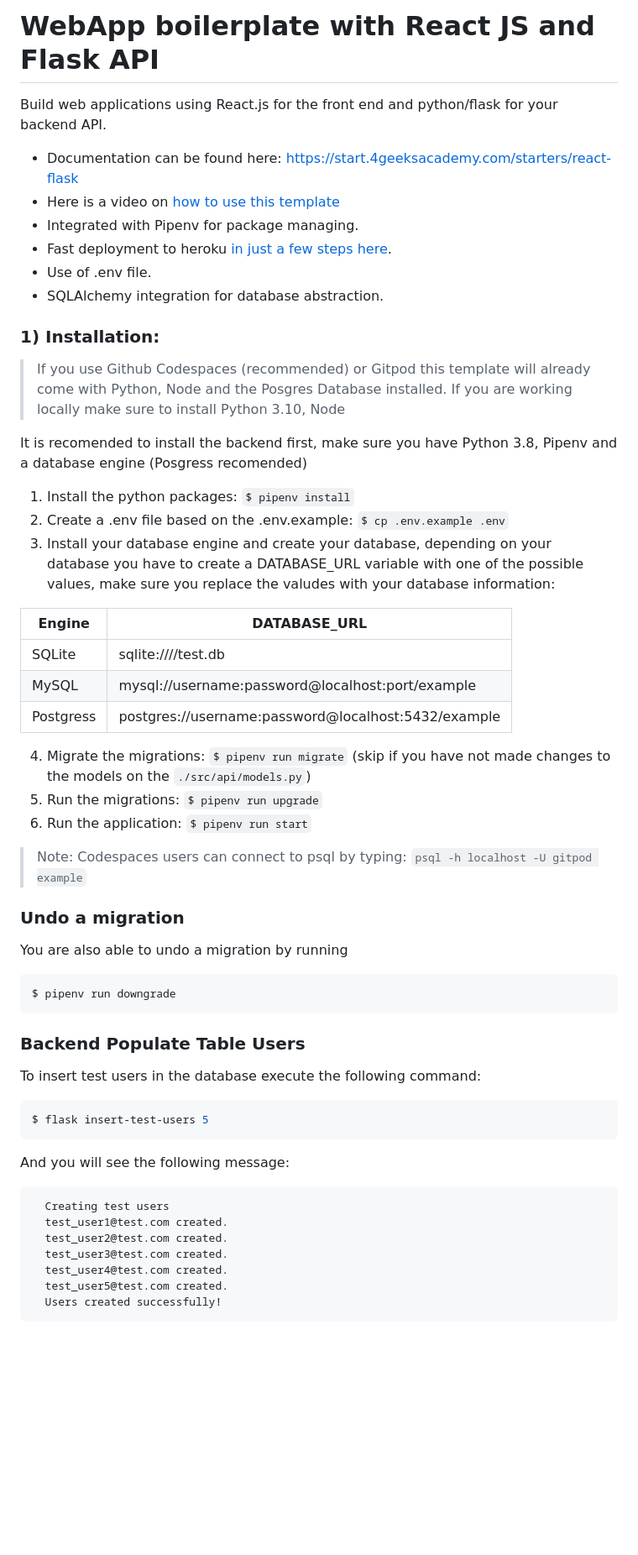
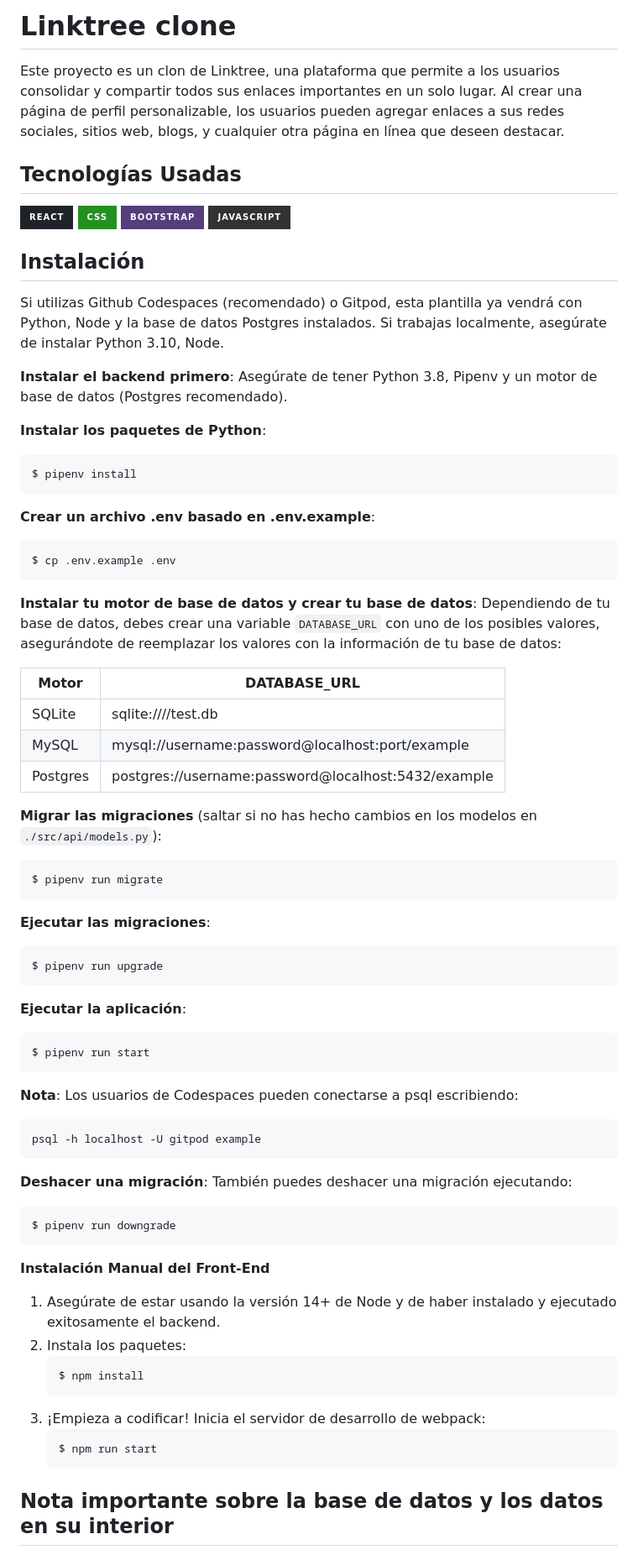
Before and after one commit to Luisgr10/LinkTree-clone, a Markdown page: README.md, the part around one of its changes. Shown at 84% size. GitHub-like rendering; badges without logos; blank space fills up the shorter version.

````diff
--- a/README.md
+++ b/README.md
@@ -1,61 +1,73 @@
-# WebApp boilerplate with React JS and Flask API
+# Linktree clone
 
-Build web applications using React.js for the front end and python/flask for your backend API.
+Este proyecto es un clon de Linktree, una plataforma que permite a los usuarios consolidar y compartir todos sus enlaces importantes en un solo lugar. Al crear una página de perfil personalizable, los usuarios pueden agregar enlaces a sus redes sociales, sitios web, blogs, y cualquier otra página en línea que deseen destacar.
 
-- Documentation can be found here: https://start.4geeksacademy.com/starters/react-flask
-- Here is a video on [how to use this template](https://www.loom.com/share/f37c6838b3f1496c95111e515e83dd9b)
-- Integrated with Pipenv for package managing.
-- Fast deployment to heroku [in just a few steps here](https://start.4geeksacademy.com/backend/deploy-heroku-posgres).
-- Use of .env file.
-- SQLAlchemy integration for database abstraction.
+## Tecnologías Usadas
 
-### 1) Installation:
+![React](https://img.shields.io/badge/React-20232A?style=for-the-badge&logo=react&logoColor=61DAFB) ![CSS](https://img.shields.io/badge/CSS-239120?style=for-the-badge&logo=css3&logoColor=white) ![Bootstrap](https://img.shields.io/badge/Bootstrap-563D7C?style=for-the-badge&logo=bootstrap&logoColor=white) ![JavaScript](https://img.shields.io/badge/JavaScript-323330?style=for-the-badge&logo=javascript&logoColor=F7DF1E)
 
-> If you use Github Codespaces (recommended) or Gitpod this template will already come with Python, Node and the Posgres Database installed. If you are working locally make sure to install Python 3.10, Node
+## Instalación
 
-It is recomended to install the backend first, make sure you have Python 3.8, Pipenv and a database engine (Posgress recomended)
+   Si utilizas Github Codespaces (recomendado) o Gitpod, esta plantilla ya vendrá con Python, Node y la base de datos Postgres instalados. Si trabajas localmente, asegúrate de instalar Python 3.10, Node.
 
-1. Install the python packages: `$ pipenv install`
-2. Create a .env file based on the .env.example: `$ cp .env.example .env`
-3. Install your database engine and create your database, depending on your database you have to create a DATABASE_URL variable with one of the possible values, make sure you replace the valudes with your database information:
+**Instalar el backend primero**:
+   Asegúrate de tener Python 3.8, Pipenv y un motor de base de datos (Postgres recomendado).
 
-| Engine    | DATABASE_URL                                        |
-| --------- | --------------------------------------------------- |
-| SQLite    | sqlite:////test.db                                  |
-| MySQL     | mysql://username:password@localhost:port/example    |
-| Postgress | postgres://username:password@localhost:5432/example |
+**Instalar los paquetes de Python**:
+   ```sh
+   $ pipenv install
+   ```
 
-4. Migrate the migrations: `$ pipenv run migrate` (skip if you have not made changes to the models on the `./src/api/models.py`)
-5. Run the migrations: `$ pipenv run upgrade`
-6. Run the application: `$ pipenv run start`
+**Crear un archivo .env basado en .env.example**:
+   ```sh
+   $ cp .env.example .env
+   ```
 
-> Note: Codespaces users can connect to psql by typing: `psql -h localhost -U gitpod example`
+**Instalar tu motor de base de datos y crear tu base de datos**:
+   Dependiendo de tu base de datos, debes crear una variable `DATABASE_URL` con uno de los posibles valores, asegurándote de reemplazar los valores con la información de tu base de datos:
 
-### Undo a migration
+   | Motor     | DATABASE_URL                               |
+   |-----------|--------------------------------------------|
+   | SQLite    | sqlite:////test.db                         |
+   | MySQL     | mysql://username:password@localhost:port/example |
+   | Postgres  | postgres://username:password@localhost:5432/example |
 
-You are also able to undo a migration by running
+**Migrar las migraciones** (saltar si no has hecho cambios en los modelos en `./src/api/models.py`):
+   ```sh
+   $ pipenv run migrate
+   ```
 
-```sh
-$ pipenv run downgrade
-```
+**Ejecutar las migraciones**:
+   ```sh
+   $ pipenv run upgrade
+   ```
 
-### Backend Populate Table Users
+**Ejecutar la aplicación**:
+   ```sh
+   $ pipenv run start
+   ```
 
-To insert test users in the database execute the following command:
+   **Nota**: Los usuarios de Codespaces pueden conectarse a psql escribiendo:
+   ```sh
+   psql -h localhost -U gitpod example
+   ```
 
-```sh
-$ flask insert-test-users 5
-```
+**Deshacer una migración**:
+   También puedes deshacer una migración ejecutando:
+   ```sh
+   $ pipenv run downgrade
+   ```
+**Instalación Manual del Front-End**
 
-And you will see the following message:
+1. Asegúrate de estar usando la versión 14+ de Node y de haber instalado y ejecutado exitosamente el backend.
+2. Instala los paquetes:
+   ```sh
+   $ npm install
+   ```
+3. ¡Empieza a codificar! Inicia el servidor de desarrollo de webpack:
+   ```sh
+   $ npm run start
+   ```
 
-```
-  Creating test users
-  test_user1@test.com created.
-  test_user2@test.com created.
-  test_user3@test.com created.
-  test_user4@test.com created.
-  test_user5@test.com created.
-  Users created successfully!
-```
+## **Nota importante sobre la base de datos y los datos en su interior**
 
````
Also changed, not shown: other parts of README.md (+1 -20 lines).
